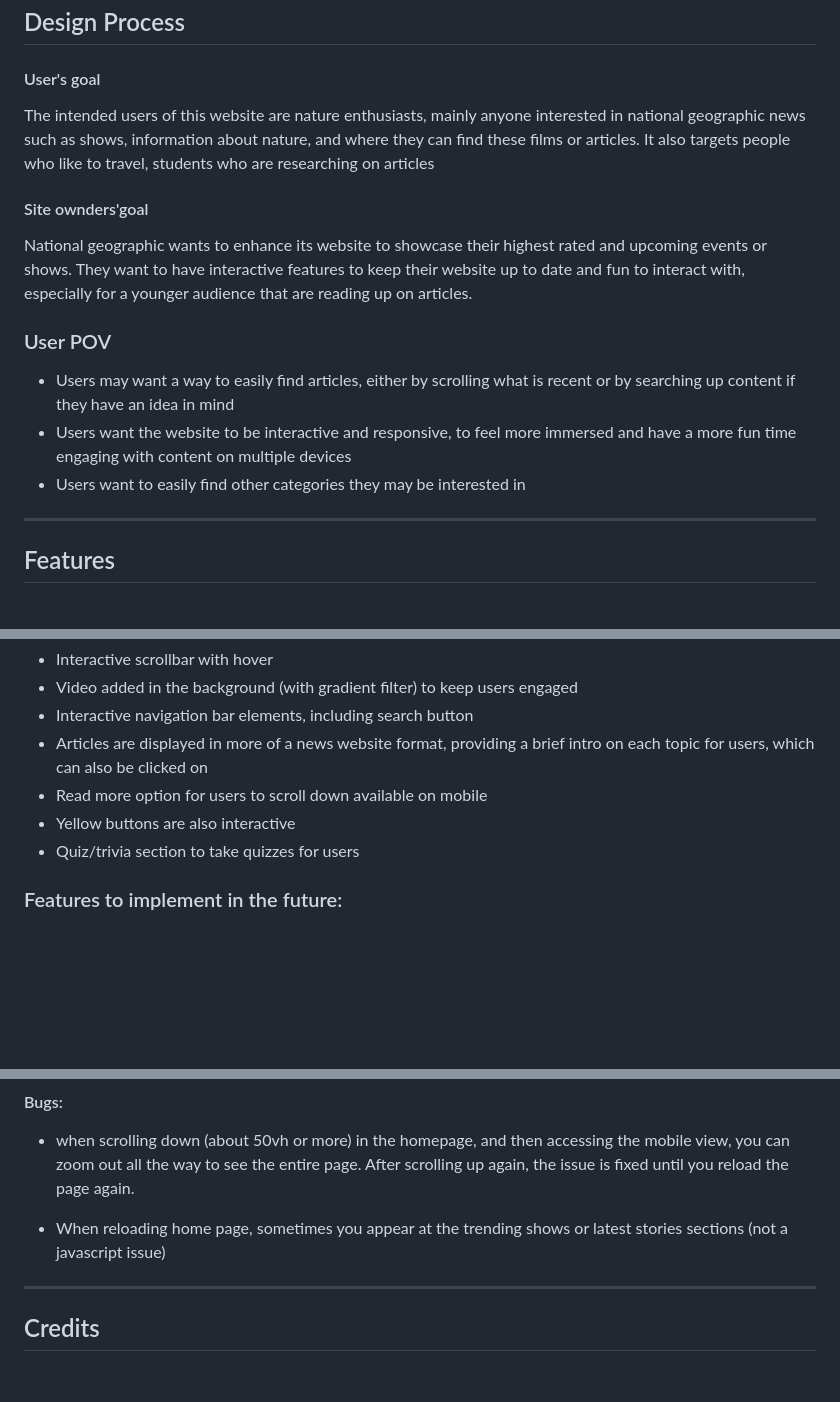
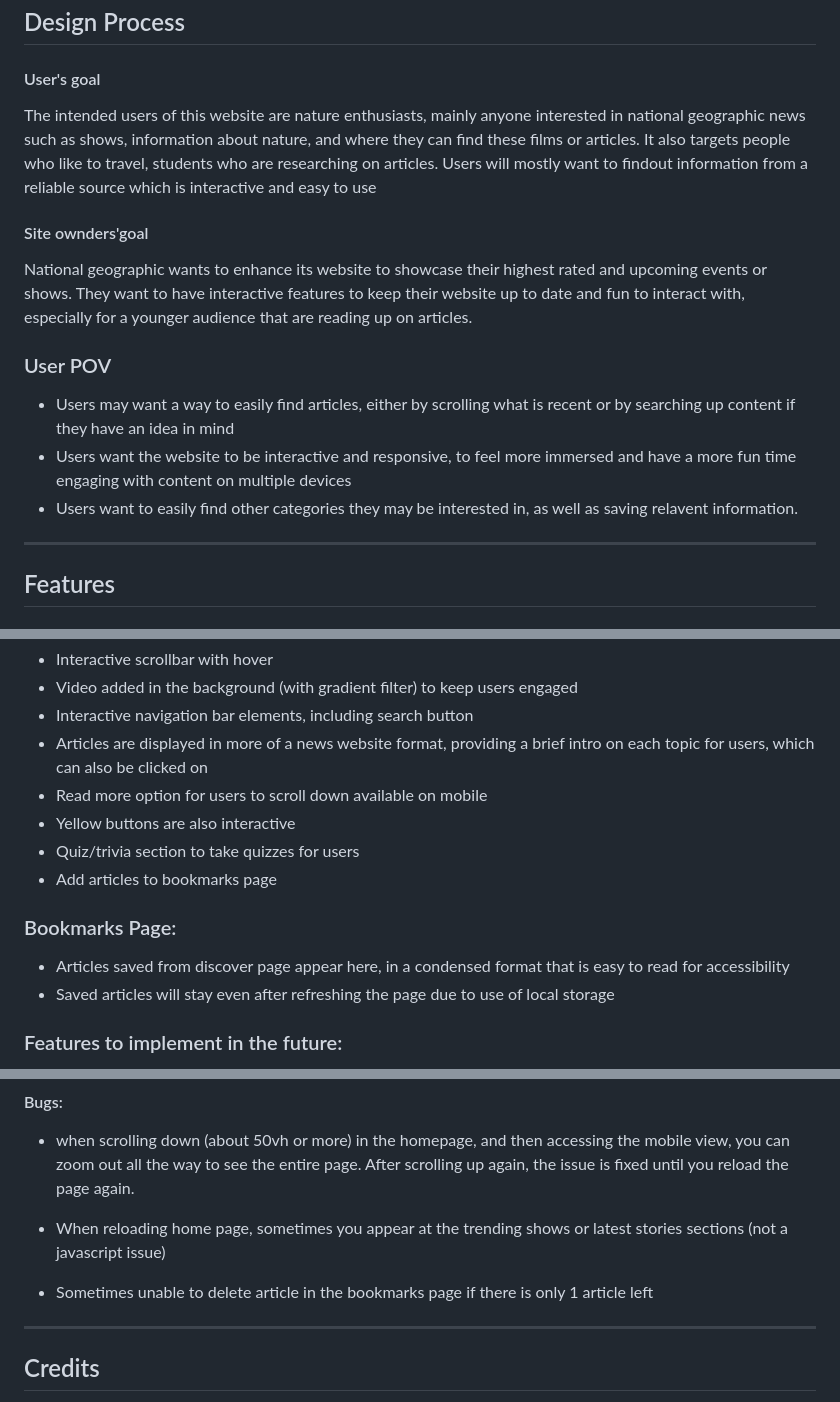
Before and after one commit to Razorbird360/FED_S10258143A_RanenSim_Assg01, a Markdown page: README.md, 3 parts joined by grey strips. GitHub-like rendering; blank space fills up the shorter version.

Commit message:
Added minor changes to readme

```diff
--- a/README.md
+++ b/README.md
@@ -19,7 +19,7 @@ This project is a revamp of the national geographic website, aiming to make it v
 ## Design Process
 
 #### User's goal
-The intended users of this website are nature enthusiasts, mainly anyone interested in national geographic news such as shows, information about nature, and where they can find these films or articles. It also targets people who like to travel, students who are researching on articles
+The intended users of this website are nature enthusiasts, mainly anyone interested in national geographic news such as shows, information about nature, and where they can find these films or articles. It also targets people who like to travel, students who are researching on articles. Users will mostly want to findout information from a reliable source which is interactive and easy to use
 
 #### Site ownders'goal
 National geographic wants to enhance its website to showcase their highest rated and upcoming events or shows. They want to have interactive features to keep their website up to date and fun to interact with, especially for a younger audience that are reading up on articles.
@@ -27,7 +27,7 @@ National geographic wants to enhance its website to showcase their highest rated
 ### User POV
 - Users may want a way to easily find articles, either by scrolling what is recent or by searching up content if they have an idea in mind
 - Users want the website to be interactive and responsive, to feel more immersed and have a more fun time engaging with content on multiple devices
-- Users want to easily find other categories they may be interested in
+- Users want to easily find other categories they may be interested in, as well as saving relavent information.
 
 ---
 
@@ -51,6 +51,11 @@ National geographic wants to enhance its website to showcase their highest rated
 - Read more option for users to scroll down available on mobile
 - Yellow buttons are also interactive
 - Quiz/trivia section to take quizzes for users
+- Add articles to bookmarks page
+
+### Bookmarks Page:
+- Articles saved from discover page appear here, in a condensed format that is easy to read for accessibility
+- Saved articles will stay even after refreshing the page due to use of local storage
 
 ### Features to implement in the future:
 - Fully working shop page
@@ -85,6 +90,8 @@ National geographic wants to enhance its website to showcase their highest rated
 - when scrolling down (about 50vh or more) in the homepage, and then accessing the mobile view, you can zoom out all the way to see the entire page. After scrolling up again, the issue is fixed until you reload the page again.
 
 - When reloading home page, sometimes you appear at the trending shows or latest stories sections (not a javascript issue)
+
+- Sometimes unable to delete article in the bookmarks page if there is only 1 article left
 
 ---
 
```
Also changed, not shown: other parts of README.md (+2 -0 lines).
